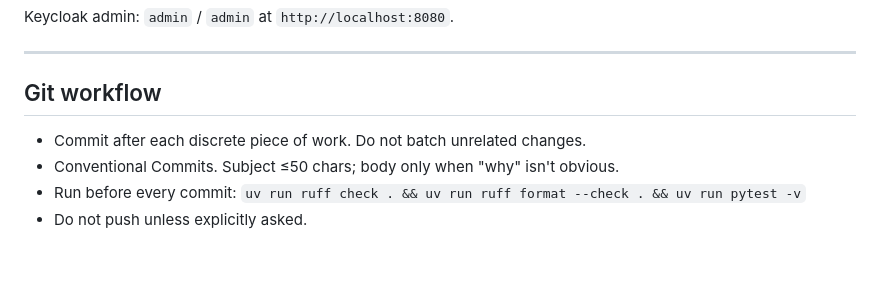
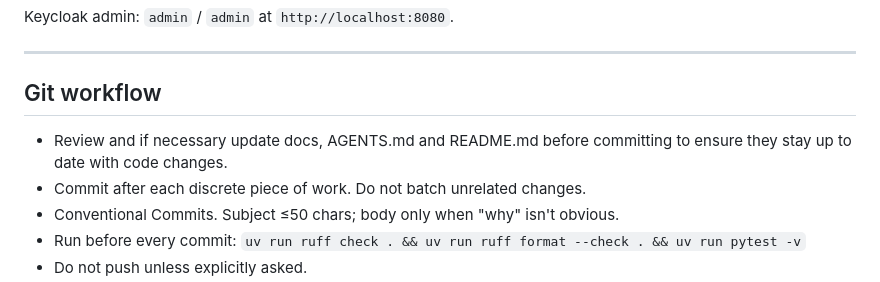
Before and after one commit to karectl/trevor, a Markdown page: AGENTS.md, the part around the change. Drawn GitHub-style; blank space fills up the shorter version.

```diff
--- a/AGENTS.md
+++ b/AGENTS.md
@@ -252,6 +252,7 @@ Keycloak admin: `admin` / `admin` at `http://localhost:8080`.
 
 ## Git workflow
 
+- Review and if necessary update docs, AGENTS.md and README.md before committing to ensure they stay up to date with code changes.
 - Commit after each discrete piece of work. Do not batch unrelated changes.
 - Conventional Commits. Subject ≤50 chars; body only when "why" isn't obvious.
 - Run before every commit: `uv run ruff check . && uv run ruff format --check . && uv run pytest -v`
```
